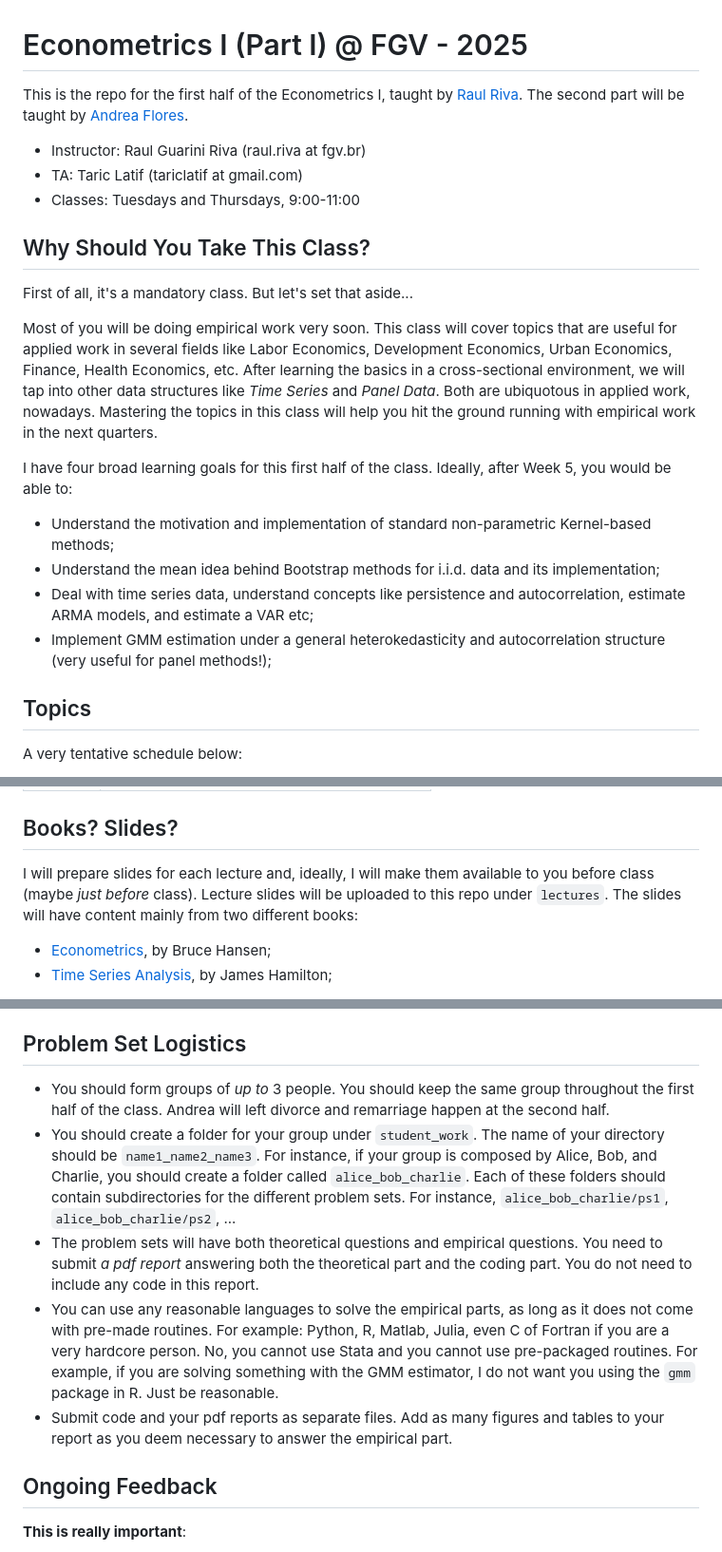
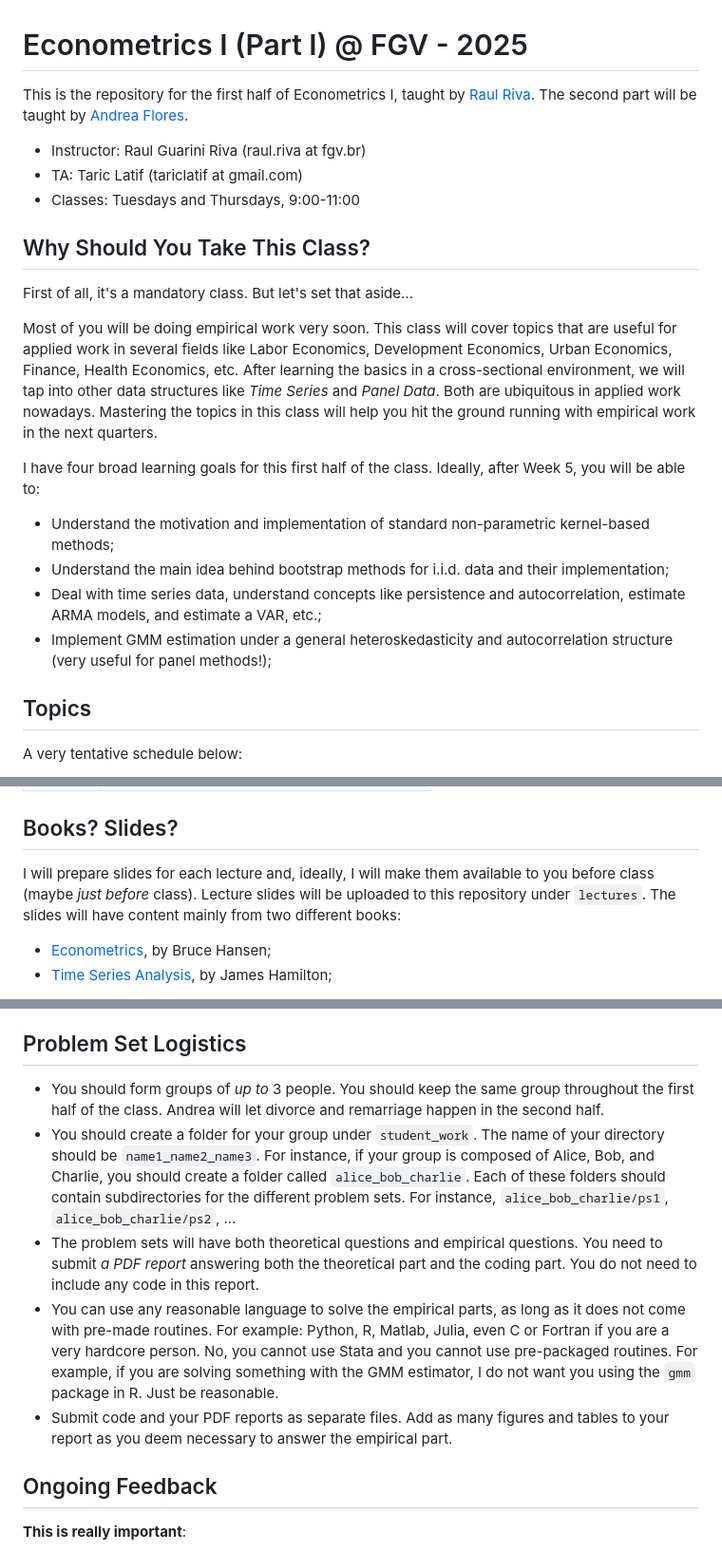
Before and after one commit to epge-classes/econometrics-fgv-2025, a Markdown page: README.md, 3 parts joined by grey strips. Shown: that part at 95% size. Drawn GitHub-style.

Commit message:
Fixed typos o nthe syllabus

````diff
--- a/README.md
+++ b/README.md
@@ -1,5 +1,5 @@
 # Econometrics I (Part I) @ FGV - 2025
-This is the repo for the first half of the Econometrics I, taught by [Raul Riva](https://rgriva.github.io/). The second part will be taught by [Andrea Flores](https://www.afloresm.com/home).
+This is the repository for the first half of Econometrics I, taught by [Raul Riva](https://rgriva.github.io/). The second part will be taught by [Andrea Flores](https://www.afloresm.com/home).
 
 * Instructor: Raul Guarini Riva (raul.riva at fgv.br)
 * TA: Taric Latif (tariclatif at gmail.com)
@@ -8,14 +8,14 @@ This is the repo for the first half of the Econometrics I, taught by [Raul Riva]
 ## Why Should You Take This Class?
 First of all, it's a mandatory class. But let's set that aside...
 
-Most of you will be doing empirical work very soon. This class will cover topics that are useful for applied work in several fields like Labor Economics, Development Economics, Urban Economics, Finance, Health Economics, etc. After learning the basics in a cross-sectional environment, we will tap into other data structures like *Time Series* and *Panel Data*. Both are ubiquotous in applied work, nowadays. Mastering the topics in this class will help you hit the ground running with empirical work in the next quarters.
+Most of you will be doing empirical work very soon. This class will cover topics that are useful for applied work in several fields like Labor Economics, Development Economics, Urban Economics, Finance, Health Economics, etc. After learning the basics in a cross-sectional environment, we will tap into other data structures like *Time Series* and *Panel Data*. Both are ubiquitous in applied work nowadays. Mastering the topics in this class will help you hit the ground running with empirical work in the next quarters.
 
-I have four broad learning goals for this first half of the class. Ideally, after Week 5, you would be able to:
+I have four broad learning goals for this first half of the class. Ideally, after Week 5, you will be able to:
 
-- Understand the motivation and implementation of standard non-parametric Kernel-based methods;
-- Understand the mean idea behind Bootstrap methods for i.i.d. data and its implementation;
-- Deal with time series data, understand concepts like persistence and autocorrelation, estimate ARMA models, and estimate a VAR etc;
-- Implement GMM estimation under a general heterokedasticity and autocorrelation structure (very useful for panel methods!);
+- Understand the motivation and implementation of standard non-parametric kernel-based methods;
+- Understand the main idea behind bootstrap methods for i.i.d. data and their implementation;
+- Deal with time series data, understand concepts like persistence and autocorrelation, estimate ARMA models, and estimate a VAR, etc.;
+- Implement GMM estimation under a general heteroskedasticity and autocorrelation structure (very useful for panel methods!);
 
 ## Topics
 A very tentative schedule below:
@@ -32,7 +32,7 @@ A very tentative schedule below:
 
 ## Books? Slides?
 
-I will prepare slides for each lecture and, ideally, I will make them available to you before class (maybe _just before_ class). Lecture slides will be uploaded to this repo under ```lectures```. The slides will have content mainly from two different books:
+I will prepare slides for each lecture and, ideally, I will make them available to you before class (maybe _just before_ class). Lecture slides will be uploaded to this repository under ```lectures```. The slides will have content mainly from two different books:
 
 - [Econometrics](https://www.amazon.com/Econometrics-Bruce-Hansen/dp/0691235899), by Bruce Hansen;
 - [Time Series Analysis](https://www.amazon.com/Time-Analysis-James-Douglas-Hamilton/dp/0691042896), by James Hamilton;
@@ -64,11 +64,11 @@ There are good and bad news here:
 
 ## Problem Set Logistics
 
-- You should form groups of _up to_ 3 people. You should keep the same group throughout the first half of the class. Andrea will left divorce and remarriage happen at the second half.
-- You should create a folder for your group under ```student_work```. The name of your directory should be ```name1_name2_name3```. For instance, if your group is composed by Alice, Bob, and Charlie, you should create a folder called ```alice_bob_charlie```. Each of these folders should contain subdirectories for the different problem sets. For instance, ```alice_bob_charlie/ps1```, ```alice_bob_charlie/ps2```, ...
-- The problem sets will have both theoretical questions and empirical questions. You need to submit _a pdf report_ answering both the theoretical part and the coding part. You do not need to include any code in this report.
-- You can use any reasonable languages to solve the empirical parts, as long as it does not come with pre-made routines. For example: Python, R, Matlab, Julia, even C of Fortran if you are a very hardcore person. No, you cannot use Stata and you cannot use pre-packaged routines. For example, if you are solving something with the GMM estimator, I do not want you using the ```gmm``` package in R. Just be reasonable.
-- Submit code and your pdf reports as separate files. Add as many figures and tables to your report as you deem necessary to answer the empirical part.
+- You should form groups of _up to_ 3 people. You should keep the same group throughout the first half of the class. Andrea will let divorce and remarriage happen in the second half.
+- You should create a folder for your group under ```student_work```. The name of your directory should be ```name1_name2_name3```. For instance, if your group is composed of Alice, Bob, and Charlie, you should create a folder called ```alice_bob_charlie```. Each of these folders should contain subdirectories for the different problem sets. For instance, ```alice_bob_charlie/ps1```, ```alice_bob_charlie/ps2```, ...
+- The problem sets will have both theoretical questions and empirical questions. You need to submit _a PDF report_ answering both the theoretical part and the coding part. You do not need to include any code in this report.
+- You can use any reasonable language to solve the empirical parts, as long as it does not come with pre-made routines. For example: Python, R, Matlab, Julia, even C or Fortran if you are a very hardcore person. No, you cannot use Stata and you cannot use pre-packaged routines. For example, if you are solving something with the GMM estimator, I do not want you using the ```gmm``` package in R. Just be reasonable.
+- Submit code and your PDF reports as separate files. Add as many figures and tables to your report as you deem necessary to answer the empirical part.
 
 ## Ongoing Feedback
 
````
Also changed, not shown: other parts of README.md (+4 -4 lines).
